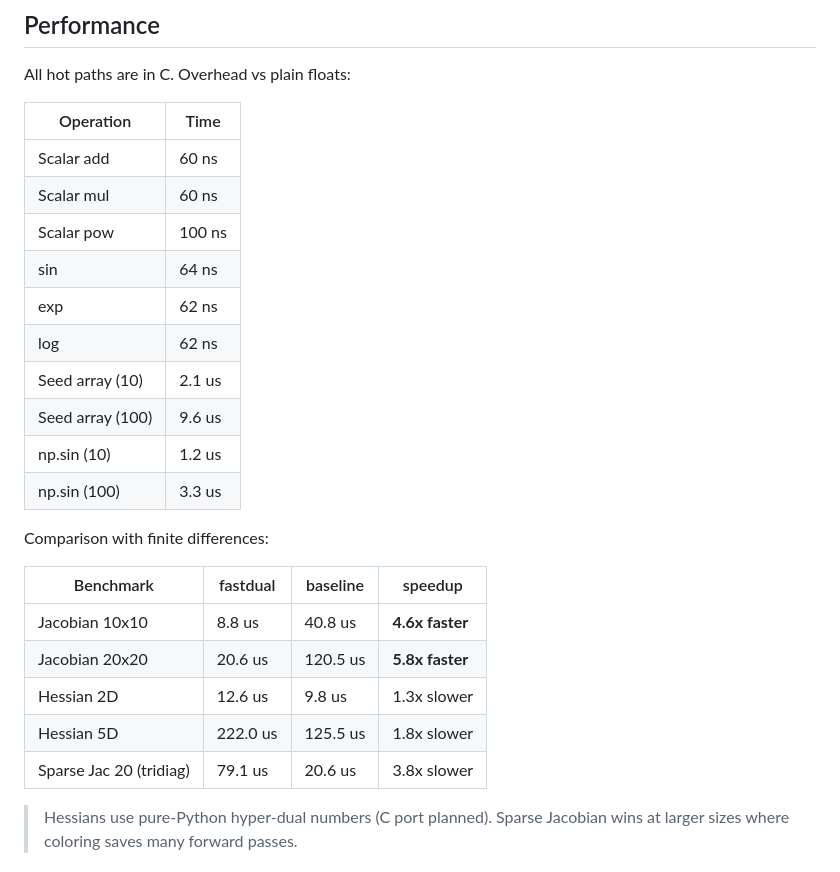
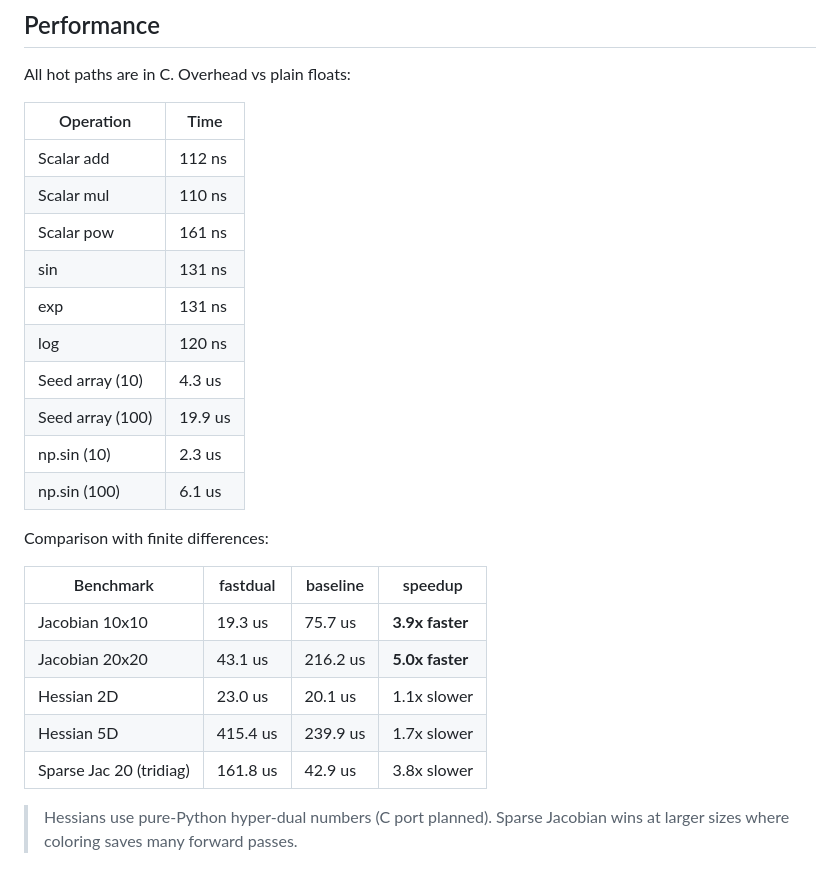
Before and after one commit to milanofthe/fastdual, a Markdown page: README.md, the part around the change. GitHub-like rendering.

Commit message:
Update README benchmark results [skip ci]

```diff
--- a/README.md
+++ b/README.md
@@ -166,16 +166,16 @@ All hot paths are in C. Overhead vs plain floats:
 <!-- BENCH:OVERHEAD:START -->
 | Operation | Time |
 |-----------|------|
-| Scalar add | 60 ns |
-| Scalar mul | 60 ns |
-| Scalar pow | 100 ns |
-| sin | 64 ns |
-| exp | 62 ns |
-| log | 62 ns |
-| Seed array (10) | 2.1 us |
-| Seed array (100) | 9.6 us |
-| np.sin (10) | 1.2 us |
-| np.sin (100) | 3.3 us |
+| Scalar add | 112 ns |
+| Scalar mul | 110 ns |
+| Scalar pow | 161 ns |
+| sin | 131 ns |
+| exp | 131 ns |
+| log | 120 ns |
+| Seed array (10) | 4.3 us |
+| Seed array (100) | 19.9 us |
+| np.sin (10) | 2.3 us |
+| np.sin (100) | 6.1 us |
 <!-- BENCH:OVERHEAD:END -->
 
 Comparison with finite differences:
@@ -183,11 +183,11 @@ Comparison with finite differences:
 <!-- BENCH:COMPARISON:START -->
 | Benchmark | fastdual | baseline | speedup |
 |-----------|----------|----------|---------|
-| Jacobian 10x10 | 8.8 us | 40.8 us | **4.6x faster** |
-| Jacobian 20x20 | 20.6 us | 120.5 us | **5.8x faster** |
-| Hessian 2D | 12.6 us | 9.8 us | 1.3x slower |
-| Hessian 5D | 222.0 us | 125.5 us | 1.8x slower |
-| Sparse Jac 20 (tridiag) | 79.1 us | 20.6 us | 3.8x slower |
+| Jacobian 10x10 | 19.3 us | 75.7 us | **3.9x faster** |
+| Jacobian 20x20 | 43.1 us | 216.2 us | **5.0x faster** |
+| Hessian 2D | 23.0 us | 20.1 us | 1.1x slower |
+| Hessian 5D | 415.4 us | 239.9 us | 1.7x slower |
+| Sparse Jac 20 (tridiag) | 161.8 us | 42.9 us | 3.8x slower |
 <!-- BENCH:COMPARISON:END -->
 
 > Hessians use pure-Python hyper-dual numbers (C port planned). Sparse Jacobian wins at larger sizes where coloring saves many forward passes.
```
